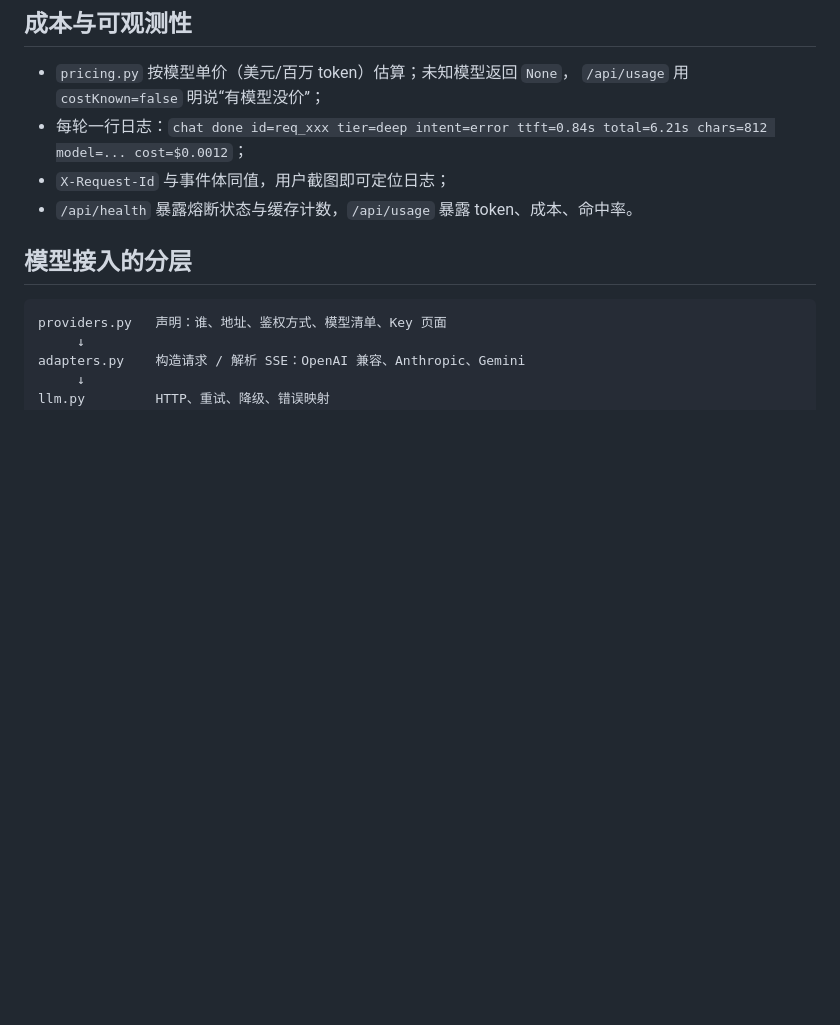
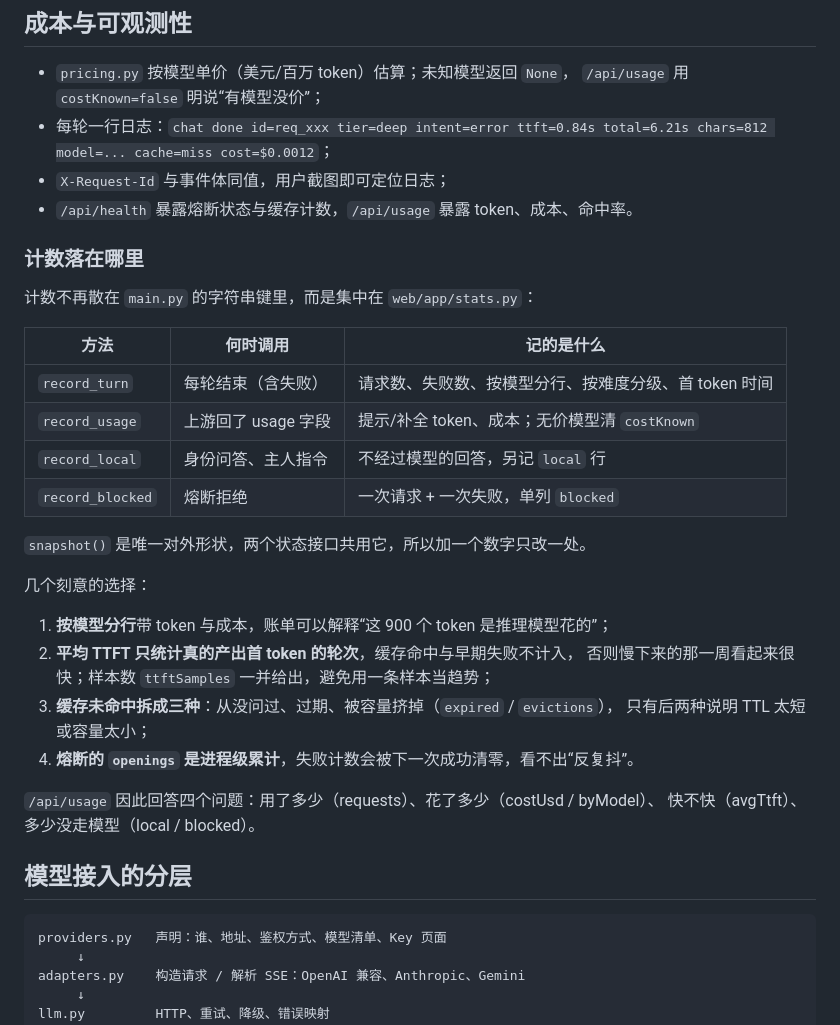
Before and after one commit to Li-Guijiang/DreamAI, a Markdown page: docs/ARCHITECTURE.md, the part around the change. Rendered like a GitHub page; blank space fills up the shorter version.

Commit message:
docs(architecture): describe where the counters live
The observability section listed the endpoints but not what they count. It now has
a table of the four recording methods, the status snapshot they feed, and the four
decisions behind the numbers (per-model rows, TTFT samples, split misses, lifetime
openings).

```diff
--- a/docs/ARCHITECTURE.md
+++ b/docs/ARCHITECTURE.md
@@ -147,9 +147,34 @@ POST /api/chat
 
 - `pricing.py` 按模型单价（美元/百万 token）估算；未知模型返回 `None`，
   `/api/usage` 用 `costKnown=false` 明说“有模型没价”；
-- 每轮一行日志：`chat done id=req_xxx tier=deep intent=error ttft=0.84s total=6.21s chars=812 model=... cost=$0.0012`；
+- 每轮一行日志：`chat done id=req_xxx tier=deep intent=error ttft=0.84s total=6.21s chars=812 model=... cache=miss cost=$0.0012`；
 - `X-Request-Id` 与事件体同值，用户截图即可定位日志；
 - `/api/health` 暴露熔断状态与缓存计数，`/api/usage` 暴露 token、成本、命中率。
+
+### 计数落在哪里
+
+计数不再散在 `main.py` 的字符串键里，而是集中在 `web/app/stats.py`：
+
+| 方法 | 何时调用 | 记的是什么 |
+|---|---|---|
+| `record_turn` | 每轮结束（含失败） | 请求数、失败数、按模型分行、按难度分级、首 token 时间 |
+| `record_usage` | 上游回了 usage 字段 | 提示/补全 token、成本；无价模型清 `costKnown` |
+| `record_local` | 身份问答、主人指令 | 不经过模型的回答，另记 `local` 行 |
+| `record_blocked` | 熔断拒绝 | 一次请求 + 一次失败，单列 `blocked` |
+
+`snapshot()` 是唯一对外形状，两个状态接口共用它，所以加一个数字只改一处。
+
+几个刻意的选择：
+
+1. **按模型分行**带 token 与成本，账单可以解释“这 900 个 token 是推理模型花的”；
+2. **平均 TTFT 只统计真的产出首 token 的轮次**，缓存命中与早期失败不计入，
+   否则慢下来的那一周看起来很快；样本数 `ttftSamples` 一并给出，避免用一条样本当趋势；
+3. **缓存未命中拆成三种**：从没问过、过期、被容量挤掉（`expired` / `evictions`），
+   只有后两种说明 TTL 太短或容量太小；
+4. **熔断的 `openings` 是进程级累计**，失败计数会被下一次成功清零，看不出“反复抖”。
+
+`/api/usage` 因此回答四个问题：用了多少（requests）、花了多少（costUsd / byModel）、
+快不快（avgTtft）、多少没走模型（local / blocked）。
 
 ## 模型接入的分层
 
```
